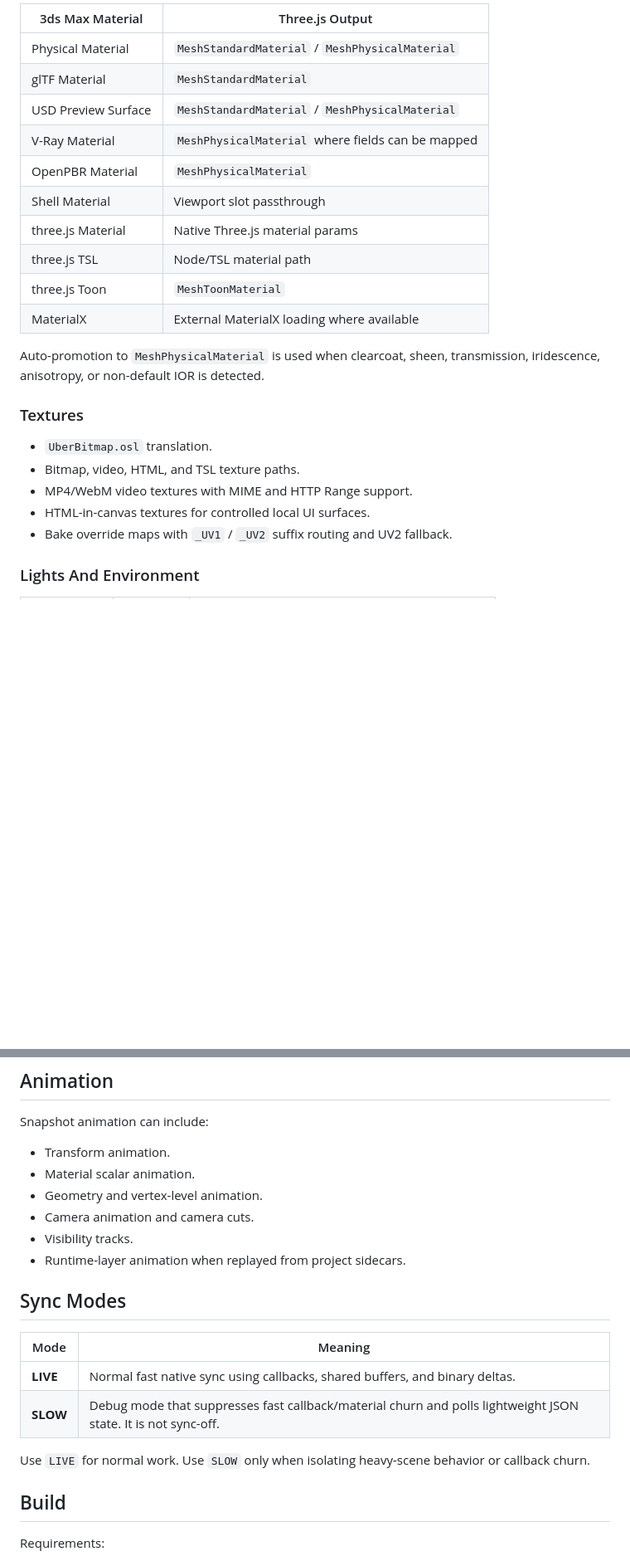
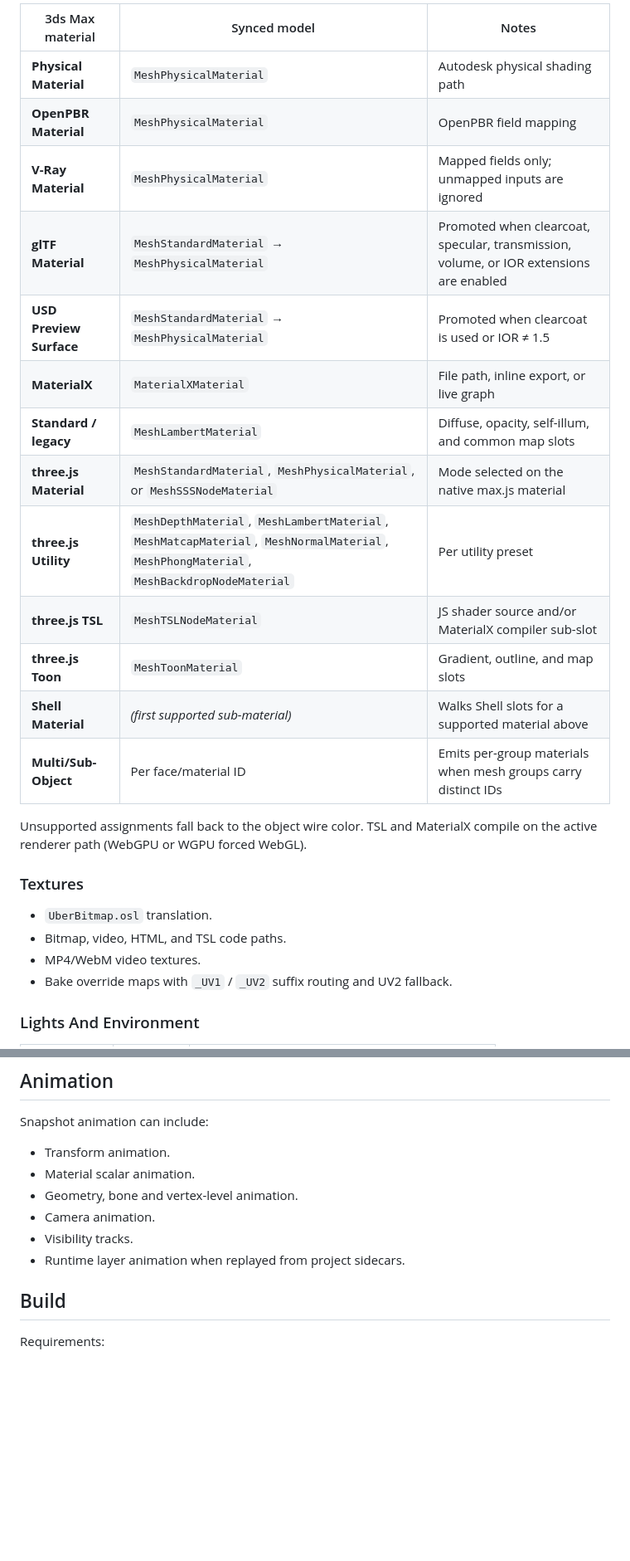
Before and after one commit to cl0nazepamm/maxjs, a Markdown page: README.md, 2 parts joined by grey strips. Shown: that part at 83% size. Rendered like a GitHub page; blank space fills up the shorter version.

```diff
--- a/README.md
+++ b/README.md
@@ -46,25 +47,27 @@ MaxJS maps common 3ds Max materials to Three.js PBR output:
 
-| 3ds Max Material | Three.js Output |
-|---|---|
-| Physical Material | `MeshStandardMaterial` / `MeshPhysicalMaterial` |
-| glTF Material | `MeshStandardMaterial` |
-| USD Preview Surface | `MeshStandardMaterial` / `MeshPhysicalMaterial` |
-| V-Ray Material | `MeshPhysicalMaterial` where fields can be mapped |
-| OpenPBR Material | `MeshPhysicalMaterial` |
-| Shell Material | Viewport slot passthrough |
-| three.js Material | Native Three.js material params |
-| three.js TSL | Node/TSL material path |
-| three.js Toon | `MeshToonMaterial` |
-| MaterialX | External MaterialX loading where available |
+| 3ds Max material | Synced model | Notes |
+|---|---|---|
+| **Physical Material** | `MeshPhysicalMaterial` | Autodesk physical shading path |
+| **OpenPBR Material** | `MeshPhysicalMaterial` | OpenPBR field mapping |
+| **V-Ray Material** | `MeshPhysicalMaterial` | Mapped fields only; unmapped inputs are ignored |
+| **glTF Material** | `MeshStandardMaterial` → `MeshPhysicalMaterial` | Promoted when clearcoat, specular, transmission, volume, or IOR extensions are enabled |
+| **USD Preview Surface** | `MeshStandardMaterial` → `MeshPhysicalMaterial` | Promoted when clearcoat is used or IOR ≠ 1.5 |
+| **MaterialX** | `MaterialXMaterial` | File path, inline export, or live graph |
+| **Standard / legacy** | `MeshLambertMaterial` | Diffuse, opacity, self-illum, and common map slots |
+| **three.js Material** | `MeshStandardMaterial`, `MeshPhysicalMaterial`, or `MeshSSSNodeMaterial` | Mode selected on the native max.js material |
+| **three.js Utility** | `MeshDepthMaterial`, `MeshLambertMaterial`, `MeshMatcapMaterial`, `MeshNormalMaterial`, `MeshPhongMaterial`, `MeshBackdropNodeMaterial` | Per utility preset |
+| **three.js TSL** | `MeshTSLNodeMaterial` | JS shader source and/or MaterialX compiler sub-slot |
+| **three.js Toon** | `MeshToonMaterial` | Gradient, outline, and map slots |
+| **Shell Material** | *(first supported sub-material)* | Walks Shell slots for a supported material above |
+| **Multi/Sub-Object** | Per face/material ID | Emits per-group materials when mesh groups carry distinct IDs |
 
-Auto-promotion to `MeshPhysicalMaterial` is used when clearcoat, sheen, transmission, iridescence, anisotropy, or non-default IOR is detected.
+Unsupported assignments fall back to the object wire color. TSL and MaterialX compile on the active renderer path (WebGPU or WGPU forced WebGL).
 
 ### Textures
 
 - `UberBitmap.osl` translation.
-- Bitmap, video, HTML, and TSL texture paths.
-- MP4/WebM video textures with MIME and HTTP Range support.
-- HTML-in-canvas textures for controlled local UI surfaces.
+- Bitmap, video, HTML, and TSL code paths.
+- MP4/WebM video textures.
 - Bake override maps with `_UV1` / `_UV2` suffix routing and UV2 fallback.
 
 ### Lights And Environment
@@ -144,19 +146,10 @@ Snapshot animation can include:
 
 - Transform animation.
 - Material scalar animation.
-- Geometry and vertex-level animation.
-- Camera animation and camera cuts.
+- Geometry, bone and vertex-level animation.
+- Camera animation.
 - Visibility tracks.
-- Runtime-layer animation when replayed from project sidecars.
-
-## Sync Modes
-
-| Mode | Meaning |
-|---|---|
-| **LIVE** | Normal fast native sync using callbacks, shared buffers, and binary deltas. |
-| **SLOW** | Debug mode that suppresses fast callback/material churn and polls lightweight JSON state. It is not sync-off. |
-
-Use `LIVE` for normal work. Use `SLOW` only when isolating heavy-scene behavior or callback churn.
+- Runtime layer animation when replayed from project sidecars.
 
 ## Build
 
```
Also changed, not shown: other parts of README.md (+32 -39 lines), img/Asset 22 white.png (added), img/Asset 22.png (added).
